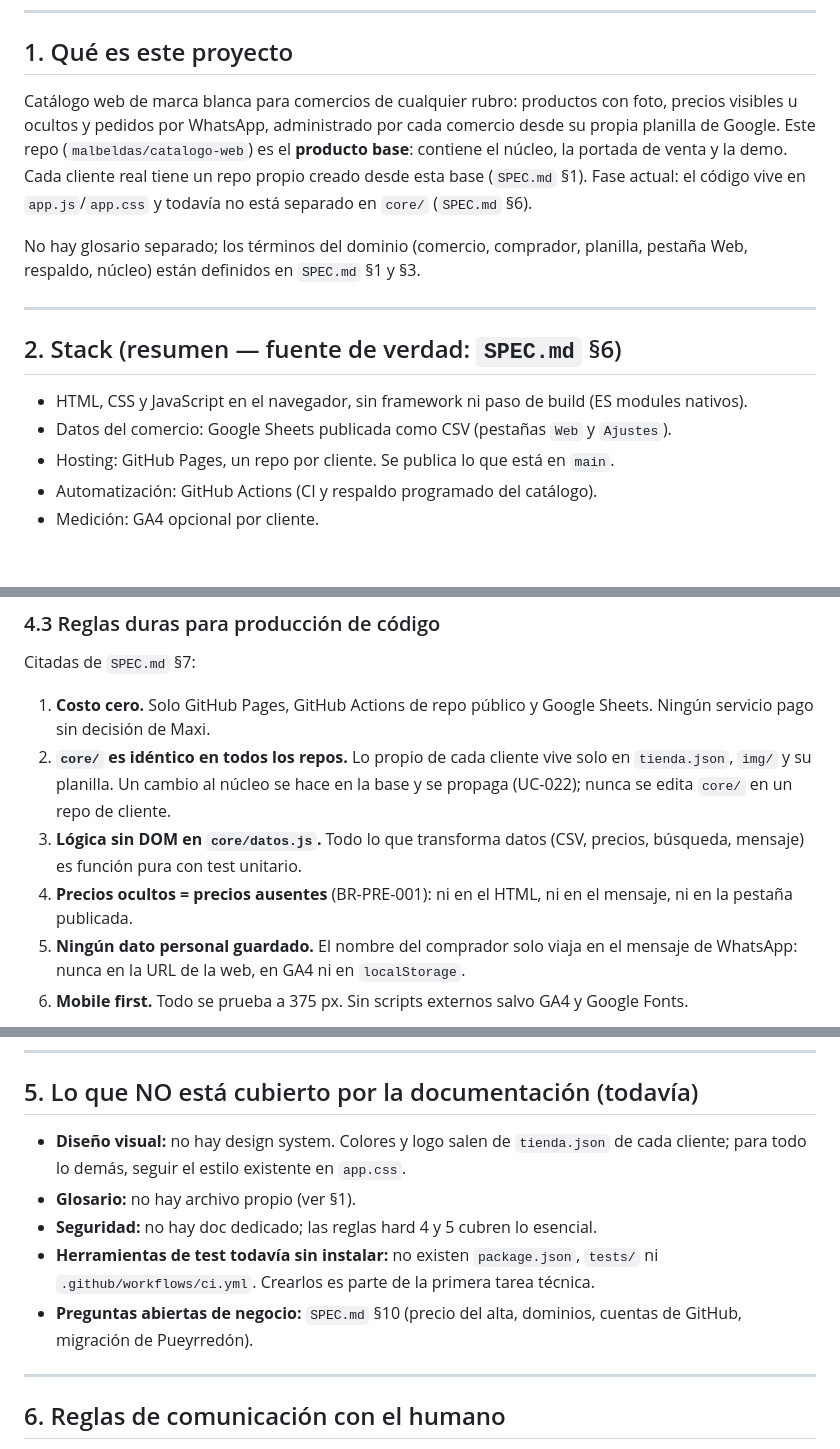
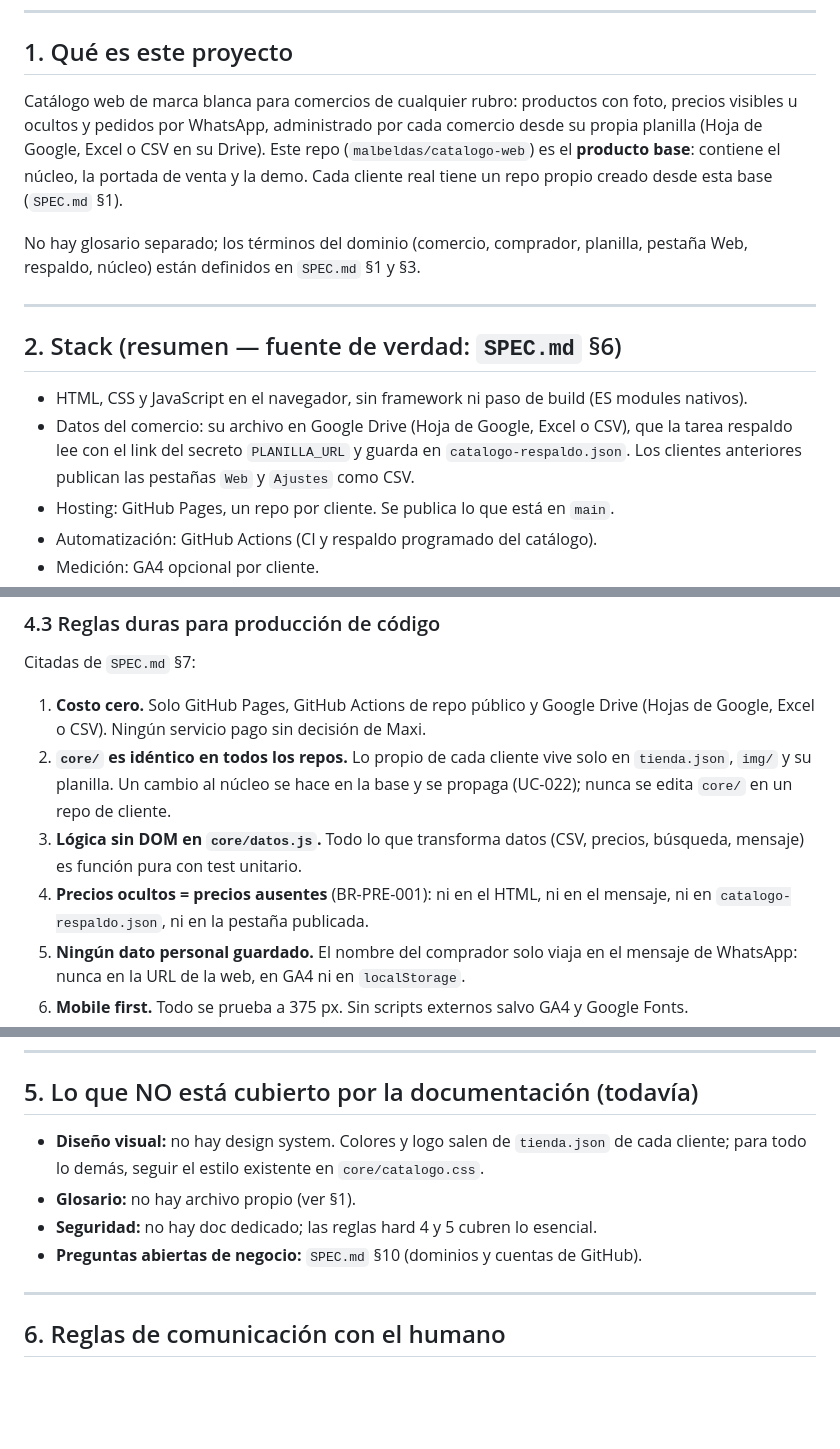
Before and after one commit to malbeldas/catalogo-web, a Markdown page: CLAUDE.md, 3 parts joined by grey strips. Drawn GitHub-style; blank space fills up the shorter version.

```diff
--- a/CLAUDE.md
+++ b/CLAUDE.md
@@ -11,7 +11,7 @@ description: Governance file for AI coding agents working on catalogo-web. Defin
 
 ## 1. Qué es este proyecto
 
-Catálogo web de marca blanca para comercios de cualquier rubro: productos con foto, precios visibles u ocultos y pedidos por WhatsApp, administrado por cada comercio desde su propia planilla de Google. Este repo (`malbeldas/catalogo-web`) es el **producto base**: contiene el núcleo, la portada de venta y la demo. Cada cliente real tiene un repo propio creado desde esta base (`SPEC.md` §1). Fase actual: el código vive en `app.js`/`app.css` y todavía no está separado en `core/` (`SPEC.md` §6).
+Catálogo web de marca blanca para comercios de cualquier rubro: productos con foto, precios visibles u ocultos y pedidos por WhatsApp, administrado por cada comercio desde su propia planilla (Hoja de Google, Excel o CSV en su Drive). Este repo (`malbeldas/catalogo-web`) es el **producto base**: contiene el núcleo, la portada de venta y la demo. Cada cliente real tiene un repo propio creado desde esta base (`SPEC.md` §1).
 
 No hay glosario separado; los términos del dominio (comercio, comprador, planilla, pestaña Web, respaldo, núcleo) están definidos en `SPEC.md` §1 y §3.
 
@@ -20,7 +20,7 @@ No hay glosario separado; los términos del dominio (comercio, comprador, planil
 ## 2. Stack (resumen — fuente de verdad: `SPEC.md` §6)
 
 - HTML, CSS y JavaScript en el navegador, sin framework ni paso de build (ES modules nativos).
-- Datos del comercio: Google Sheets publicada como CSV (pestañas `Web` y `Ajustes`).
+- Datos del comercio: su archivo en Google Drive (Hoja de Google, Excel o CSV), que la tarea respaldo lee con el link del secreto `PLANILLA_URL` y guarda en `catalogo-respaldo.json`. Los clientes anteriores publican las pestañas `Web` y `Ajustes` como CSV.
 - Hosting: GitHub Pages, un repo por cliente. Se publica lo que está en `main`.
 - Automatización: GitHub Actions (CI y respaldo programado del catálogo).
 - Medición: GA4 opcional por cliente.
@@ -90,10 +90,10 @@ Resumen:
 
 Citadas de `SPEC.md` §7:
 
-1. **Costo cero.** Solo GitHub Pages, GitHub Actions de repo público y Google Sheets. Ningún servicio pago sin decisión de Maxi.
+1. **Costo cero.** Solo GitHub Pages, GitHub Actions de repo público y Google Drive (Hojas de Google, Excel o CSV). Ningún servicio pago sin decisión de Maxi.
 2. **`core/` es idéntico en todos los repos.** Lo propio de cada cliente vive solo en `tienda.json`, `img/` y su planilla. Un cambio al núcleo se hace en la base y se propaga (UC-022); nunca se edita `core/` en un repo de cliente.
 3. **Lógica sin DOM en `core/datos.js`.** Todo lo que transforma datos (CSV, precios, búsqueda, mensaje) es función pura con test unitario.
-4. **Precios ocultos = precios ausentes** (BR-PRE-001): ni en el HTML, ni en el mensaje, ni en la pestaña publicada.
+4. **Precios ocultos = precios ausentes** (BR-PRE-001): ni en el HTML, ni en el mensaje, ni en `catalogo-respaldo.json`, ni en la pestaña publicada.
 5. **Ningún dato personal guardado.** El nombre del comprador solo viaja en el mensaje de WhatsApp: nunca en la URL de la web, en GA4 ni en `localStorage`.
 6. **Mobile first.** Todo se prueba a 375 px. Sin scripts externos salvo GA4 y Google Fonts.
 7. **Marca blanca de verdad.** El sitio de un cliente no muestra nada de Pueyrredón, PLED ni del proveedor del catálogo. No se usa el nombre "Mostrador".
@@ -119,11 +119,10 @@ Si la tarea introduce contexto nuevo (una decisión, un caso de error, un AC), p
 
 ## 5. Lo que NO está cubierto por la documentación (todavía)
 
-- **Diseño visual:** no hay design system. Colores y logo salen de `tienda.json` de cada cliente; para todo lo demás, seguir el estilo existente en `app.css`.
+- **Diseño visual:** no hay design system. Colores y logo salen de `tienda.json` de cada cliente; para todo lo demás, seguir el estilo existente en `core/catalogo.css`.
 - **Glosario:** no hay archivo propio (ver §1).
 - **Seguridad:** no hay doc dedicado; las reglas hard 4 y 5 cubren lo esencial.
-- **Herramientas de test todavía sin instalar:** no existen `package.json`, `tests/` ni `.github/workflows/ci.yml`. Crearlos es parte de la primera tarea técnica.
-- **Preguntas abiertas de negocio:** `SPEC.md` §10 (precio del alta, dominios, cuentas de GitHub, migración de Pueyrredón).
+- **Preguntas abiertas de negocio:** `SPEC.md` §10 (dominios y cuentas de GitHub).
 
 ---
 
```
Also changed, not shown: other parts of CLAUDE.md (+1 -1 lines), SPEC.md (+2 -5 lines), task-execution-prompt.md (+2 -2 lines).
